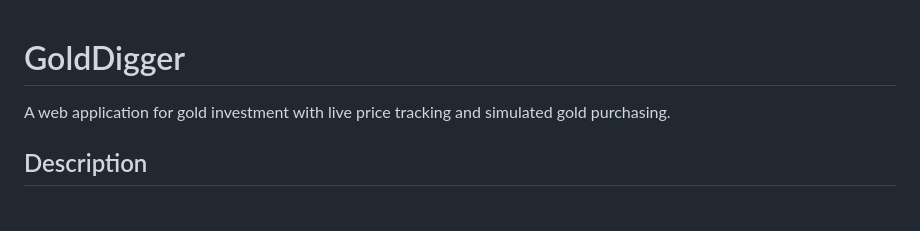
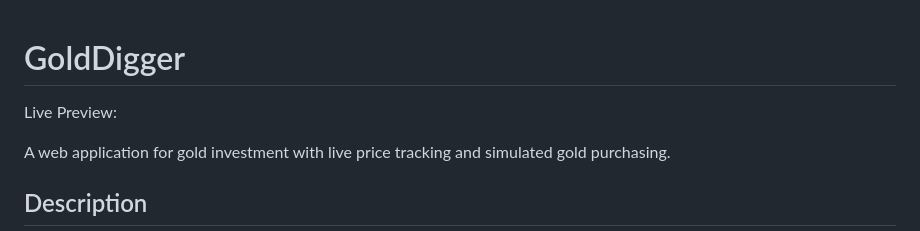
Before and after one commit to jeffreyykim/gold-digger, a Markdown page: README.md, the part around the change. Drawn GitHub-style; blank space fills up the shorter version.

```diff
--- a/README.md
+++ b/README.md
@@ -1,4 +1,5 @@
 # GoldDigger
+Live Preview:
 
 A web application for gold investment with live price tracking and simulated gold purchasing.
 
```
